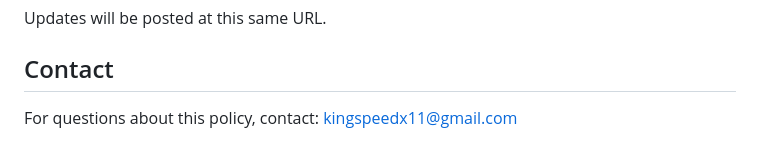
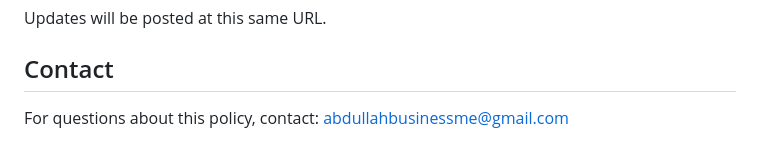
Before and after one commit to AbdullahMahm0ud/PrivacyPolicy, a Markdown page: README.md, the part around the change. Drawn GitHub-style.

Commit message:
Update contact email in README

```diff
--- a/README.md
+++ b/README.md
@@ -92,4 +92,4 @@ Updates will be posted at this same URL.
 
 ## Contact
 
-For questions about this policy, contact: kingspeedx11@gmail.com
+For questions about this policy, contact: abdullahbusinessme@gmail.com
```
